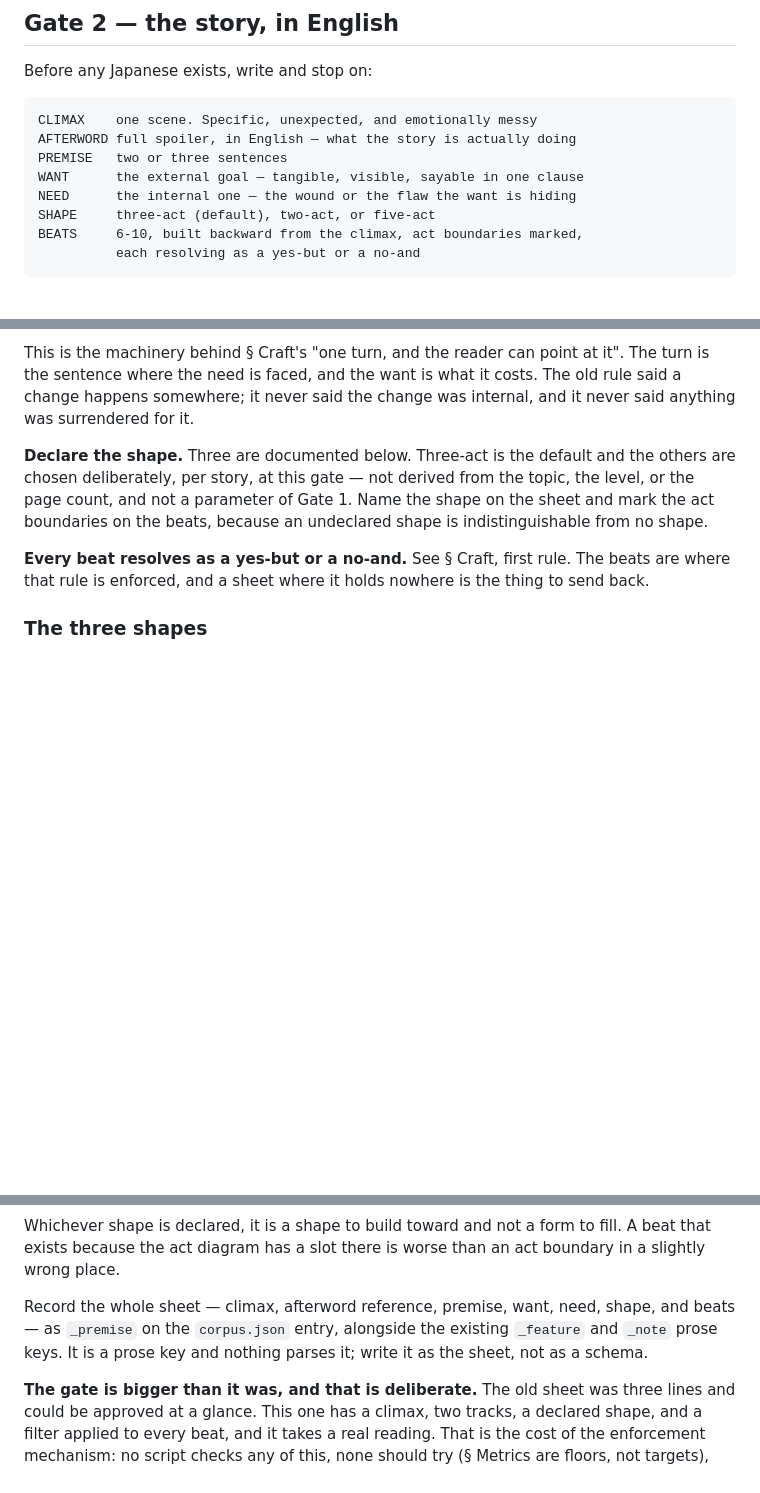
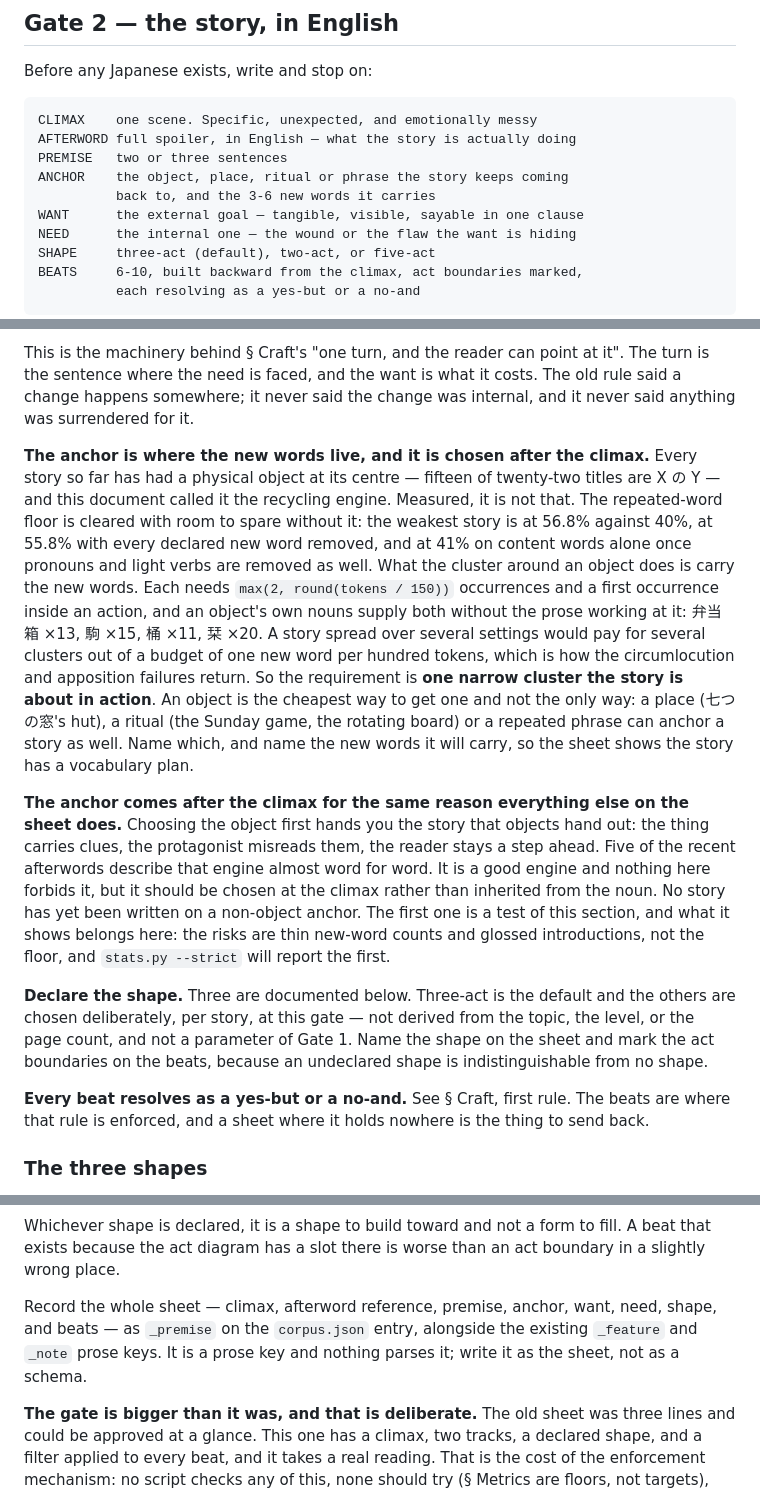
Before and after one commit to RobHelgeson/japanese-stories, a Markdown page: AUTHORING.md, 3 parts joined by grey strips. Drawn GitHub-style; blank space fills up the shorter version.

Commit message:
Name the anchor at Gate 2: the object was never what cleared the floor 📌
Every story so far has had a physical object at its centre, and the docs
called it the recycling engine. Measured, the repeated-word floor is
cleared by 15+ points without it (weakest story 55.8% against 40% with
every declared new word removed). What the object's cluster does carry is
the new words: they need recurrence and an in-action first occurrence.

- Gate 2 sheet gains ANCHOR, after PREMISE so it is chosen after the
  climax: an object, place, ritual or phrase, plus the 3-6 new words it
  carries
- Say why, with the numbers, and flag the object-as-evidence template
- Fix the two sentences that credited the object with the floor
- Record the anchor in _premise
- Note that no non-object story exists yet and the first is a test

corpus.json's matching comment is left alone: it is a data input to every
story, so editing it would force a full rebuild.

Co-Authored-By: Claude Sonnet 5.5 <noreply@anthropic.com>
Claude-Session: https://claude.ai/code/session_013WJnRUybt1vuagqtHk1Gbn

```diff
--- a/AUTHORING.md
+++ b/AUTHORING.md
@@ -69,6 +69,8 @@ Before any Japanese exists, write and stop on:
 CLIMAX    one scene. Specific, unexpected, and emotionally messy
 AFTERWORD full spoiler, in English — what the story is actually doing
 PREMISE   two or three sentences
+ANCHOR    the object, place, ritual or phrase the story keeps coming
+          back to, and the 3-6 new words it carries
 WANT      the external goal — tangible, visible, sayable in one clause
 NEED      the internal one — the wound or the flaw the want is hiding
 SHAPE     three-act (default), two-act, or five-act
@@ -87,6 +89,10 @@ The September 2026 audit is the evidence. Six of eight stories ended by stating
 **Want and need are two tracks, and the second is what makes the first cost something.** The want is the external goal: win the tournament, find the cat, finish the bell. It is visible, the character can say it out loud, and on its own it produces the straight line — wants X, does Y, gets X. The need is the internal one: the wound, the flaw, or the thing about themselves they have not admitted. Write both before the beats, and bind them with the rule that makes them a story rather than two lists: **the character cannot have the want until they face the need**, and most often they give up the want in order to get it.
 
 This is the machinery behind § Craft's "one turn, and the reader can point at it". The turn is the sentence where the need is faced, and the want is what it costs. The old rule said a change happens somewhere; it never said the change was internal, and it never said anything was surrendered for it.
+
+**The anchor is where the new words live, and it is chosen after the climax.** Every story so far has had a physical object at its centre — fifteen of twenty-two titles are X の Y — and this document called it the recycling engine. Measured, it is not that. The repeated-word floor is cleared with room to spare without it: the weakest story is at 56.8% against 40%, at 55.8% with every declared new word removed, and at 41% on content words alone once pronouns and light verbs are removed as well. What the cluster around an object does is carry the new words. Each needs `max(2, round(tokens / 150))` occurrences and a first occurrence inside an action, and an object's own nouns supply both without the prose working at it: 弁当箱 ×13, 駒 ×15, 桶 ×11, 栞 ×20. A story spread over several settings would pay for several clusters out of a budget of one new word per hundred tokens, which is how the circumlocution and apposition failures return. So the requirement is **one narrow cluster the story is about in action**. An object is the cheapest way to get one and not the only way: a place (七つの窓's hut), a ritual (the Sunday game, the rotating board) or a repeated phrase can anchor a story as well. Name which, and name the new words it will carry, so the sheet shows the story has a vocabulary plan.
+
+**The anchor comes after the climax for the same reason everything else on the sheet does.** Choosing the object first hands you the story that objects hand out: the thing carries clues, the protagonist misreads them, the reader stays a step ahead. Five of the recent afterwords describe that engine almost word for word. It is a good engine and nothing here forbids it, but it should be chosen at the climax rather than inherited from the noun. No story has yet been written on a non-object anchor. The first one is a test of this section, and what it shows belongs here: the risks are thin new-word counts and glossed introductions, not the floor, and `stats.py --strict` will report the first.
 
 **Declare the shape.** Three are documented below. Three-act is the default and the others are chosen deliberately, per story, at this gate — not derived from the topic, the level, or the page count, and not a parameter of Gate 1. Name the shape on the sheet and mark the act boundaries on the beats, because an undeclared shape is indistinguishable from no shape.
 
@@ -117,7 +123,7 @@ Beat counts are given as fractions of the sheet, not as numbers, because the she
 
 Whichever shape is declared, it is a shape to build toward and not a form to fill. A beat that exists because the act diagram has a slot there is worse than an act boundary in a slightly wrong place.
 
-Record the whole sheet — climax, afterword reference, premise, want, need, shape, and beats — as `_premise` on the `corpus.json` entry, alongside the existing `_feature` and `_note` prose keys. It is a prose key and nothing parses it; write it as the sheet, not as a schema.
+Record the whole sheet — climax, afterword reference, premise, anchor, want, need, shape, and beats — as `_premise` on the `corpus.json` entry, alongside the existing `_feature` and `_note` prose keys. It is a prose key and nothing parses it; write it as the sheet, not as a schema.
 
 **The gate is bigger than it was, and that is deliberate.** The old sheet was three lines and could be approved at a glance. This one has a climax, two tracks, a declared shape, and a filter applied to every beat, and it takes a real reading. That is the cost of the enforcement mechanism: no script checks any of this, none should try (§ Metrics are floors, not targets), and the entire weight of six craft techniques rests on someone reading the sheet and sending it back. A skimmed Gate 2 enforces nothing.
 
```
Also changed, not shown: other parts of AUTHORING.md (+2 -2 lines).
